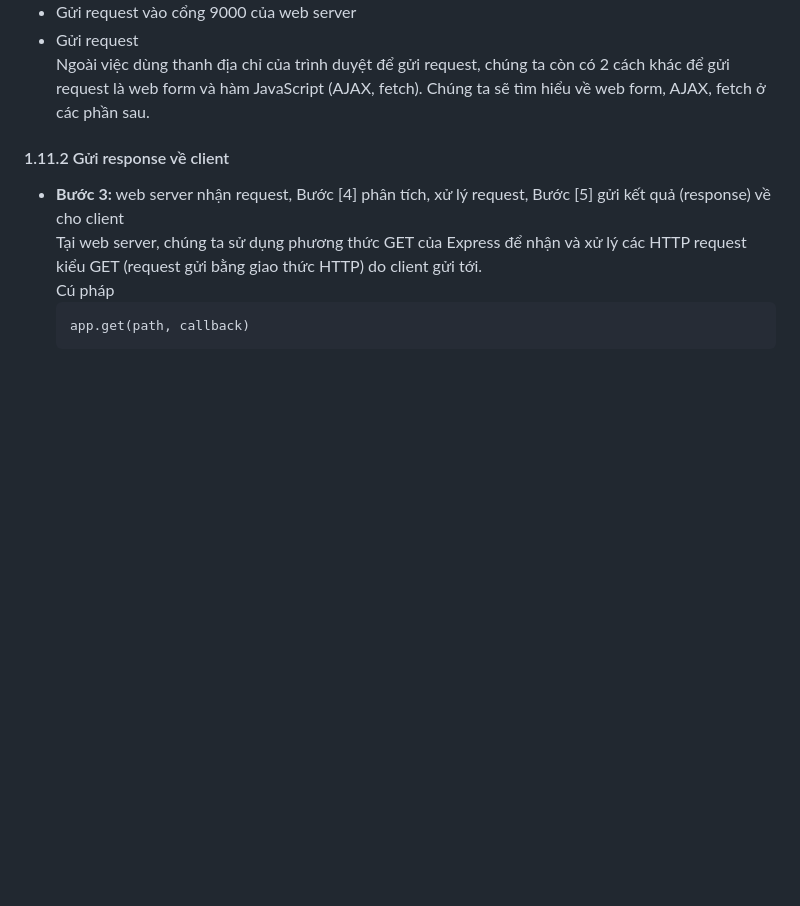
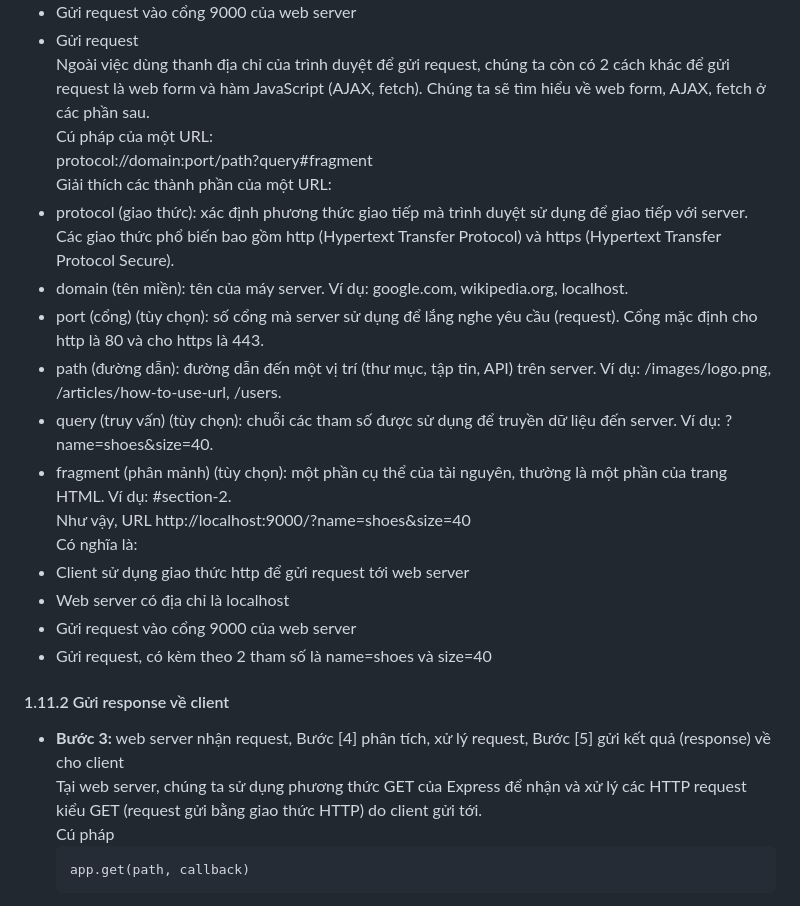
Before and after one commit to DucNguyen2002-wq/Ung_Dung_Web, a Markdown page: README.md, the part around the change. GitHub-like rendering; blank space fills up the shorter version.

```diff
--- a/README.md
+++ b/README.md
@@ -444,7 +444,21 @@ Như vậy, URL http://localhost:9000/
 - Gửi request vào cổng 9000 của web server
 - Gửi request
 Ngoài việc dùng thanh địa chỉ của trình duyệt để gửi request, chúng ta còn có 2 cách khác để gửi request là web form và hàm JavaScript (AJAX, fetch). Chúng ta sẽ tìm hiểu về web form, AJAX, fetch ở các phần sau.
-
+Cú pháp của một URL:
+protocol://domain:port/path?query#fragment
+Giải thích các thành phần của một URL:
+- protocol (giao thức): xác định phương thức giao tiếp mà trình duyệt sử dụng để giao tiếp với server. Các giao thức phổ biến bao gồm http (Hypertext Transfer Protocol) và https (Hypertext Transfer Protocol Secure).
+- domain (tên miền): tên của máy server. Ví dụ: google.com, wikipedia.org, localhost.
+- port (cổng) (tùy chọn): số cổng mà server sử dụng để lắng nghe yêu cầu (request). Cổng mặc định cho http là 80 và cho https là 443.
+- path (đường dẫn): đường dẫn đến một vị trí (thư mục, tập tin, API) trên server. Ví dụ: /images/logo.png, /articles/how-to-use-url, /users.
+- query (truy vấn) (tùy chọn): chuỗi các tham số được sử dụng để truyền dữ liệu đến server. Ví dụ: ?name=shoes&size=40.
+- fragment (phân mảnh) (tùy chọn): một phần cụ thể của tài nguyên, thường là một phần của trang HTML. Ví dụ: #section-2.
+Như vậy, URL http://localhost:9000/?name=shoes&size=40
+Có nghĩa là:
+- Client sử dụng giao thức http để gửi request tới web server
+- Web server có địa chỉ là localhost
+- Gửi request vào cổng 9000 của web server
+- Gửi request, có kèm theo 2 tham số là name=shoes và size=40
 #### 1.11.2 Gửi response về client
 - **Bước 3:** web server nhận request, Bước [4] phân tích, xử lý request, Bước [5] gửi kết quả (response) về cho client
 Tại web server, chúng ta sử dụng phương thức GET của Express để nhận và xử lý các HTTP request kiểu GET (request gửi bằng giao thức HTTP) do client gửi tới.
```
